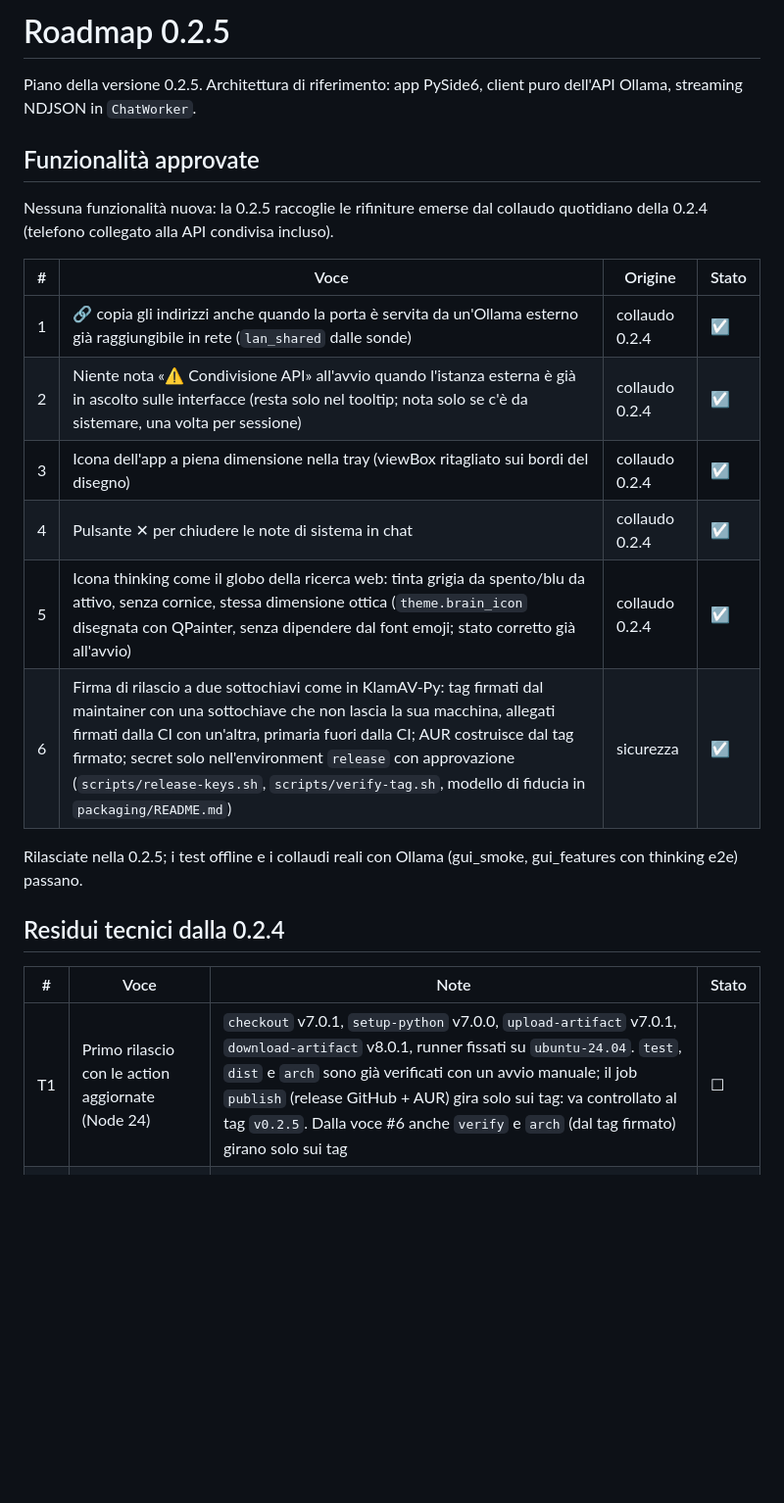
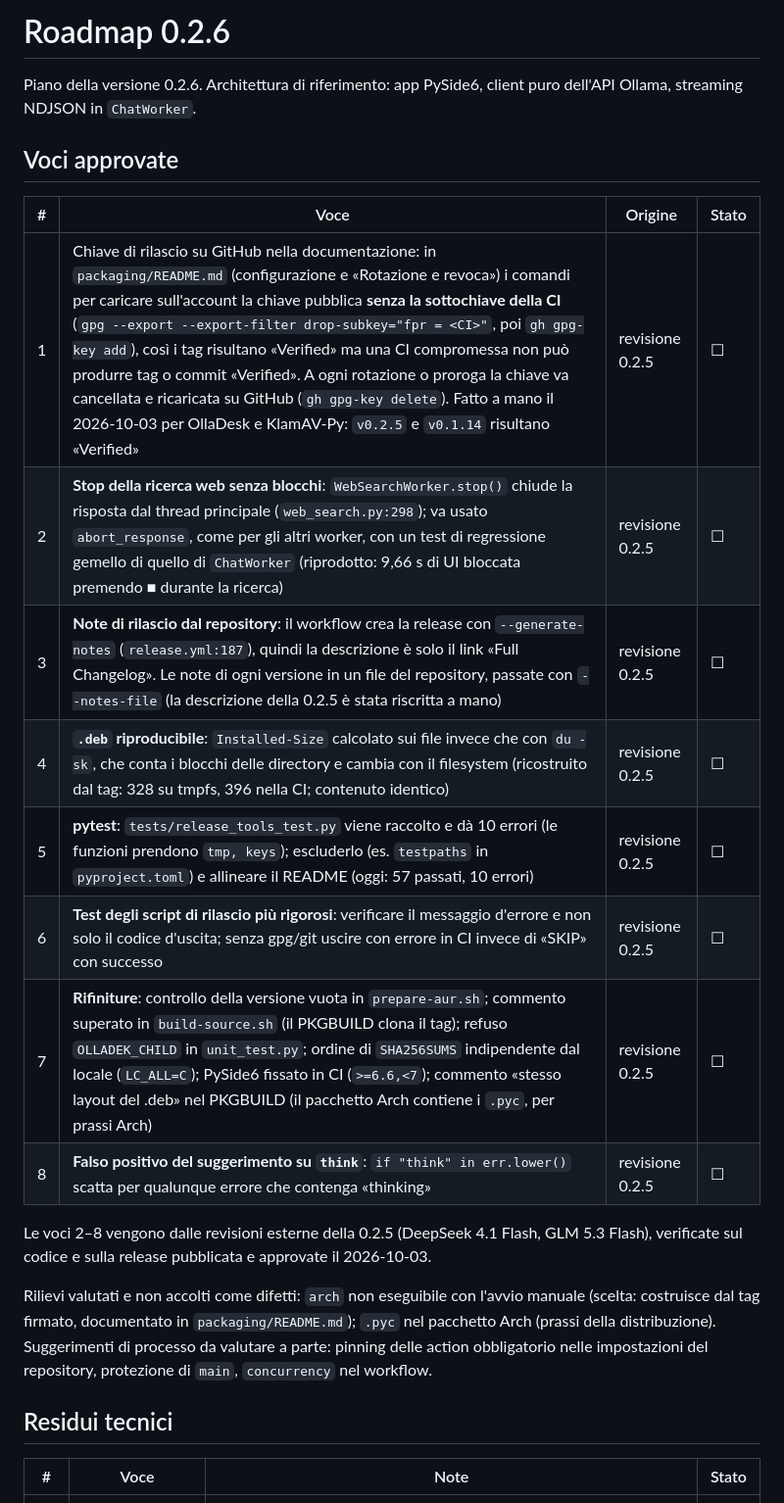
Before and after one commit to gradia64/OllaDesk, a Markdown page: ROADMAP.md, the part around one of its changes. Shown at 98% size. GitHub-like rendering; blank space fills up the shorter version.

```diff
--- a/ROADMAP.md
+++ b/ROADMAP.md
@@ -1,31 +1,36 @@
-# Roadmap 0.2.5
+# Roadmap 0.2.6
 
-Piano della versione 0.2.5. Architettura di riferimento: app PySide6,
+Piano della versione 0.2.6. Architettura di riferimento: app PySide6,
 client puro dell'API Ollama, streaming NDJSON in `ChatWorker`.
 
-## Funzionalità approvate
-
-Nessuna funzionalità nuova: la 0.2.5 raccoglie le rifiniture emerse dal
-collaudo quotidiano della 0.2.4 (telefono collegato alla API condivisa
-incluso).
+## Voci approvate
 
 | # | Voce | Origine | Stato |
 |---|------|---------|-------|
-| 1 | 🔗 copia gli indirizzi anche quando la porta è servita da un'Ollama esterno già raggiungibile in rete (`lan_shared` dalle sonde) | collaudo 0.2.4 | ☑ |
-| 2 | Niente nota «⚠ Condivisione API» all'avvio quando l'istanza esterna è già in ascolto sulle interfacce (resta solo nel tooltip; nota solo se c'è da sistemare, una volta per sessione) | collaudo 0.2.4 | ☑ |
-| 3 | Icona dell'app a piena dimensione nella tray (viewBox ritagliato sui bordi del disegno) | collaudo 0.2.4 | ☑ |
-| 4 | Pulsante ✕ per chiudere le note di sistema in chat | collaudo 0.2.4 | ☑ |
-| 5 | Icona thinking come il globo della ricerca web: tinta grigia da spento/blu da attivo, senza cornice, stessa dimensione ottica (`theme.brain_icon` disegnata con QPainter, senza dipendere dal font emoji; stato corretto già all'avvio) | collaudo 0.2.4 | ☑ |
-| 6 | Firma di rilascio a due sottochiavi come in KlamAV-Py: tag firmati dal maintainer con una sottochiave che non lascia la sua macchina, allegati firmati dalla CI con un'altra, primaria fuori dalla CI; AUR costruisce dal tag firmato; secret solo nell'environment `release` con approvazione (`scripts/release-keys.sh`, `scripts/verify-tag.sh`, modello di fiducia in `packaging/README.md`) | sicurezza | ☑ |
+| 1 | Chiave di rilascio su GitHub nella documentazione: in `packaging/README.md` (configurazione e «Rotazione e revoca») i comandi per caricare sull'account la chiave pubblica **senza la sottochiave della CI** (`gpg --export --export-filter drop-subkey="fpr = <CI>"`, poi `gh gpg-key add`), così i tag risultano «Verified» ma una CI compromessa non può produrre tag o commit «Verified». A ogni rotazione o proroga la chiave va cancellata e ricaricata su GitHub (`gh gpg-key delete`). Fatto a mano il 2026-10-03 per OllaDesk e KlamAV-Py: `v0.2.5` e `v0.1.14` risultano «Verified» | revisione 0.2.5 | ☐ |
+| 2 | **Stop della ricerca web senza blocchi**: `WebSearchWorker.stop()` chiude la risposta dal thread principale (`web_search.py:298`); va usato `abort_response`, come per gli altri worker, con un test di regressione gemello di quello di `ChatWorker` (riprodotto: 9,66 s di UI bloccata premendo ■ durante la ricerca) | revisione 0.2.5 | ☐ |
+| 3 | **Note di rilascio dal repository**: il workflow crea la release con `--generate-notes` (`release.yml:187`), quindi la descrizione è solo il link «Full Changelog». Le note di ogni versione in un file del repository, passate con `--notes-file` (la descrizione della 0.2.5 è stata riscritta a mano) | revisione 0.2.5 | ☐ |
+| 4 | **`.deb` riproducibile**: `Installed-Size` calcolato sui file invece che con `du -sk`, che conta i blocchi delle directory e cambia con il filesystem (ricostruito dal tag: 328 su tmpfs, 396 nella CI; contenuto identico) | revisione 0.2.5 | ☐ |
+| 5 | **pytest**: `tests/release_tools_test.py` viene raccolto e dà 10 errori (le funzioni prendono `tmp, keys`); escluderlo (es. `testpaths` in `pyproject.toml`) e allineare il README (oggi: 57 passati, 10 errori) | revisione 0.2.5 | ☐ |
+| 6 | **Test degli script di rilascio più rigorosi**: verificare il messaggio d'errore e non solo il codice d'uscita; senza gpg/git uscire con errore in CI invece di «SKIP» con successo | revisione 0.2.5 | ☐ |
+| 7 | **Rifiniture**: controllo della versione vuota in `prepare-aur.sh`; commento superato in `build-source.sh` (il PKGBUILD clona il tag); refuso `OLLADEK_CHILD` in `unit_test.py`; ordine di `SHA256SUMS` indipendente dal locale (`LC_ALL=C`); PySide6 fissato in CI (`>=6.6,<7`); commento «stesso layout del .deb» nel PKGBUILD (il pacchetto Arch contiene i `.pyc`, per prassi Arch) | revisione 0.2.5 | ☐ |
+| 8 | **Falso positivo del suggerimento su `think`**: `if "think" in err.lower()` scatta per qualunque errore che contenga «thinking» | revisione 0.2.5 | ☐ |
 
-Rilasciate nella 0.2.5; i test offline e i collaudi reali con Ollama
-(gui_smoke, gui_features con thinking e2e) passano.
+Le voci 2–8 vengono dalle revisioni esterne della 0.2.5 (DeepSeek 4.1
+Flash, GLM 5.3 Flash), verificate sul codice e sulla release pubblicata e
+approvate il 2026-10-03.
 
-## Residui tecnici dalla 0.2.4
+Rilievi valutati e non accolti come difetti: `arch` non eseguibile con
+l'avvio manuale (scelta: costruisce dal tag firmato, documentato in
+`packaging/README.md`); `.pyc` nel pacchetto Arch (prassi della
+distribuzione). Suggerimenti di processo da valutare a parte: pinning delle
+action obbligatorio nelle impostazioni del repository, protezione di
+`main`, `concurrency` nel workflow.
+
+## Residui tecnici
 
 | # | Voce | Note | Stato |
 |---|------|------|-------|
-| T1 | Primo rilascio con le action aggiornate (Node 24) | `checkout` v7.0.1, `setup-python` v7.0.0, `upload-artifact` v7.0.1, `download-artifact` v8.0.1, runner fissati su `ubuntu-24.04`. `test`, `dist` e `arch` sono già verificati con un avvio manuale; il job `publish` (release GitHub + AUR) gira solo sui tag: va controllato al tag `v0.2.5`. Dalla voce #6 anche `verify` e `arch` (dal tag firmato) girano solo sui tag | ☐ |
 | T2 | Test e2e della condivisione API | Collaudo manuale completato il 2026-10-02 (telefono collegato a `http://192.168.1.83:11434`; firewalld sistemato con regola rich limitata alla LAN). Resta da valutare un test automatico con bind `127.0.0.1` su una porta libera | ☐ |
 
 ## Promemoria per il rilascio
```
Also changed, not shown: other parts of ROADMAP.md (+26 -7 lines).
